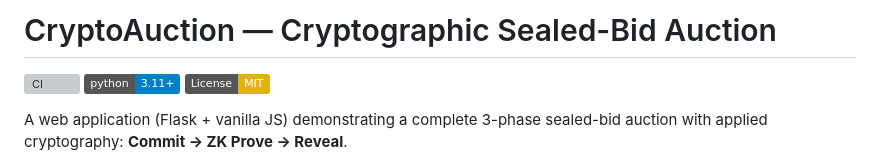
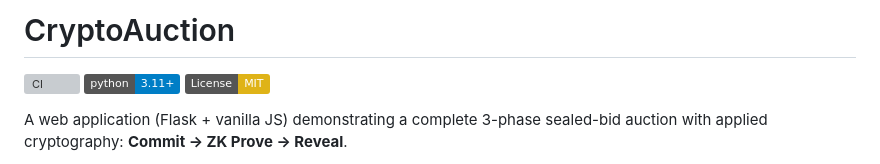
Before and after one commit to erihhh6/crypto-auction, a Markdown page: README.md, the part around the change. Drawn GitHub-style; badges without logos; grey boxes are pictures that could not be loaded.

Commit message:
Update project title in README.md

```diff
--- a/README.md
+++ b/README.md
@@ -1,4 +1,4 @@
-# CryptoAuction — Cryptographic Sealed-Bid Auction
+# CryptoAuction
 
 [![CI](https://github.com/erihhh6/crypto-auction/actions/workflows/ci.yml/badge.svg)](https://github.com/erihhh6/crypto-auction/actions/workflows/ci.yml)
 [![Python](https://img.shields.io/badge/python-3.11%2B-blue)](https://www.python.org/)
```
